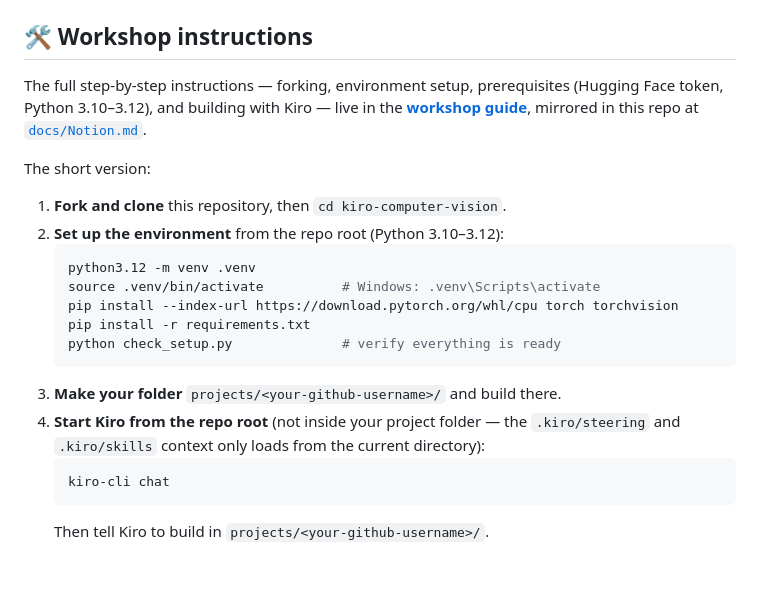
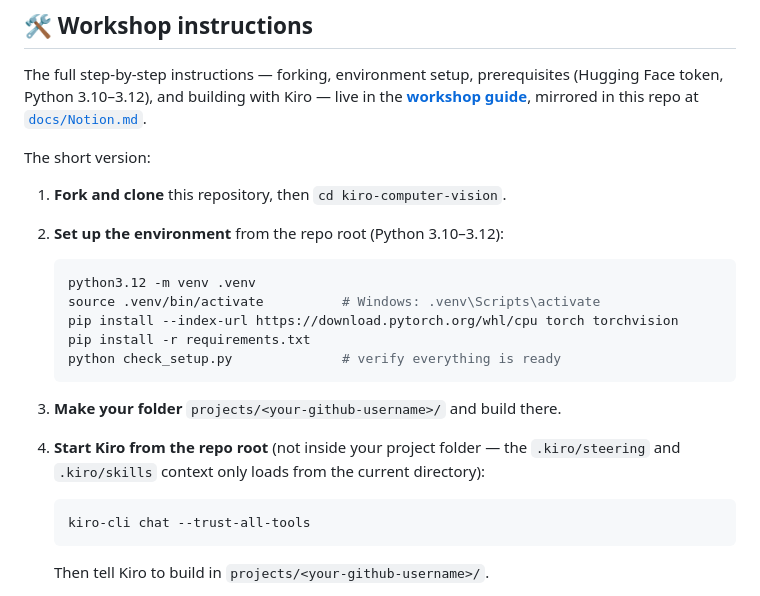
Before and after one commit to JoshuaHM-p4/kiro-ph-computer-vision, a Markdown page: README.md, the part around the change. Rendered like a GitHub page; blank space fills up the shorter version.

````diff
--- a/README.md
+++ b/README.md
@@ -44,6 +44,7 @@ The short version:
 
 1. **Fork and clone** this repository, then `cd kiro-computer-vision`.
 2. **Set up the environment** from the repo root (Python 3.10–3.12):
+
    ```bash
    python3.12 -m venv .venv
    source .venv/bin/activate          # Windows: .venv\Scripts\activate
@@ -51,13 +52,16 @@ The short version:
    pip install -r requirements.txt
    python check_setup.py              # verify everything is ready
    ```
+
 3. **Make your folder** `projects/<your-github-username>/` and build there.
 4. **Start Kiro from the repo root** (not inside your project folder — the
    `.kiro/steering` and `.kiro/skills` context only loads from the current
    directory):
+
    ```bash
-   kiro-cli chat
+   kiro-cli chat --trust-all-tools
    ```
+
    Then tell Kiro to build in `projects/<your-github-username>/`.
 
 Open the **[prompt library](docs/prompts/)** and pick the prompt closest to your
````
